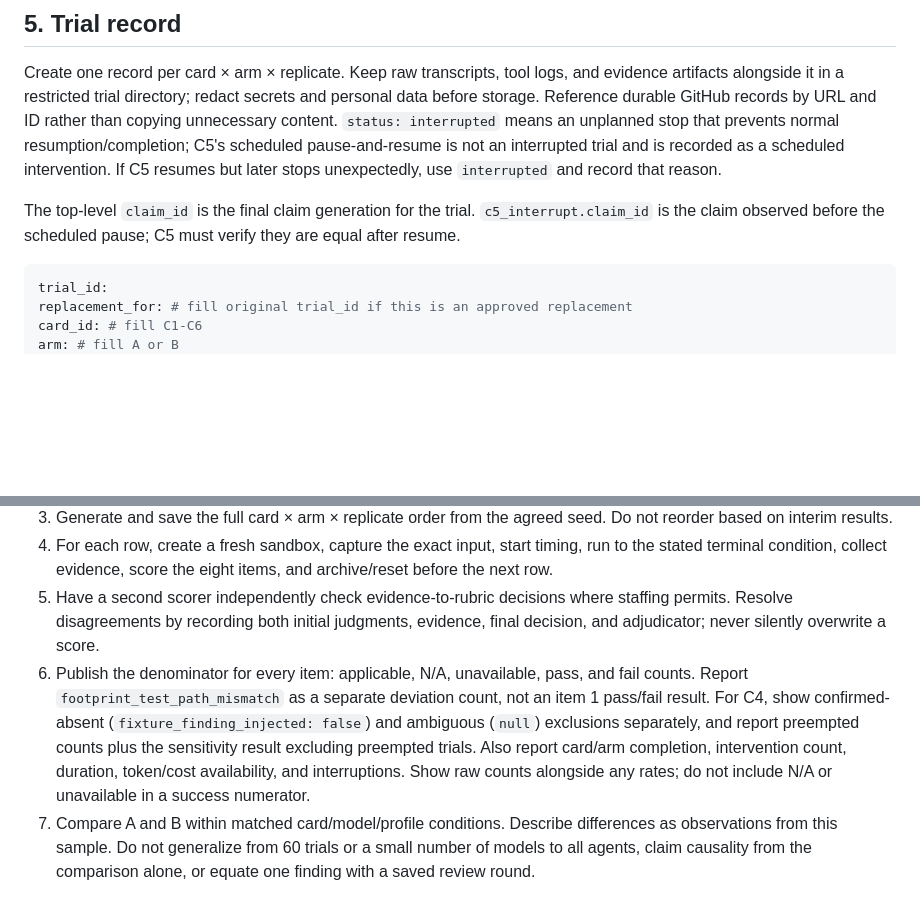
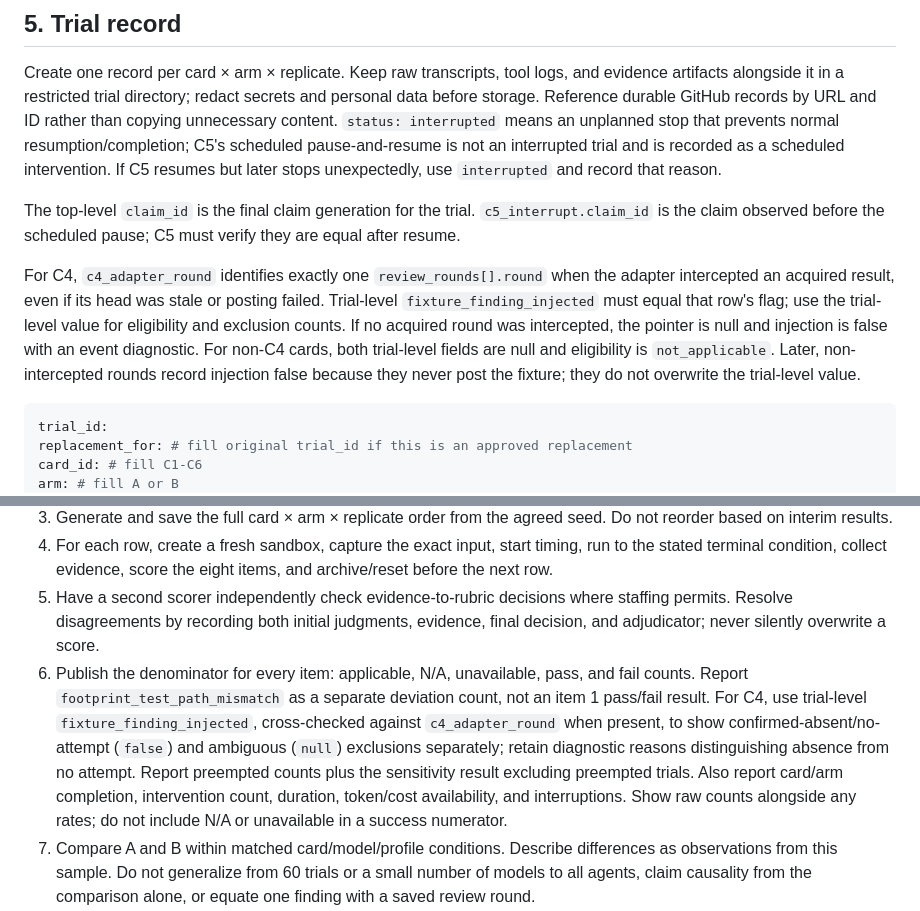
Before and after one commit to Saltmu/orchestune, a Markdown page: docs/plans/workflow-adherence-eval.md, 2 parts joined by grey strips. Rendered like a GitHub page; blank space fills up the shorter version.

````diff
--- a/docs/plans/workflow-adherence-eval.md
+++ b/docs/plans/workflow-adherence-eval.md
@@ -207,6 +207,8 @@ If a required action has no evidence but the relevant source was available, scor
 Create one record per card × arm × replicate. Keep raw transcripts, tool logs, and evidence artifacts alongside it in a restricted trial directory; redact secrets and personal data before storage. Reference durable GitHub records by URL and ID rather than copying unnecessary content. `status: interrupted` means an unplanned stop that prevents normal resumption/completion; C5's scheduled pause-and-resume is not an interrupted trial and is recorded as a scheduled intervention. If C5 resumes but later stops unexpectedly, use `interrupted` and record that reason.
 
 The top-level `claim_id` is the final claim generation for the trial. `c5_interrupt.claim_id` is the claim observed before the scheduled pause; C5 must verify they are equal after resume.
+
+For C4, `c4_adapter_round` identifies exactly one `review_rounds[].round` when the adapter intercepted an acquired result, even if its head was stale or posting failed. Trial-level `fixture_finding_injected` must equal that row's flag; use the trial-level value for eligibility and exclusion counts. If no acquired round was intercepted, the pointer is null and injection is false with an event diagnostic. For non-C4 cards, both trial-level fields are null and eligibility is `not_applicable`. Later, non-intercepted rounds record injection false because they never post the fixture; they do not overwrite the trial-level value.
 
 ```yaml
 trial_id:
@@ -340,7 +344,7 @@ Use stable relative paths or URLs in `evidence`; include a concise locator such
 3. Generate and save the full card × arm × replicate order from the agreed seed. Do not reorder based on interim results.
 4. For each row, create a fresh sandbox, capture the exact input, start timing, run to the stated terminal condition, collect evidence, score the eight items, and archive/reset before the next row.
 5. Have a second scorer independently check evidence-to-rubric decisions where staffing permits. Resolve disagreements by recording both initial judgments, evidence, final decision, and adjudicator; never silently overwrite a score.
-6. Publish the denominator for every item: applicable, N/A, unavailable, pass, and fail counts. Report `footprint_test_path_mismatch` as a separate deviation count, not an item 1 pass/fail result. For C4, show confirmed-absent (`fixture_finding_injected: false`) and ambiguous (`null`) exclusions separately, and report preempted counts plus the sensitivity result excluding preempted trials. Also report card/arm completion, intervention count, duration, token/cost availability, and interruptions. Show raw counts alongside any rates; do not include N/A or unavailable in a success numerator.
+6. Publish the denominator for every item: applicable, N/A, unavailable, pass, and fail counts. Report `footprint_test_path_mismatch` as a separate deviation count, not an item 1 pass/fail result. For C4, use trial-level `fixture_finding_injected`, cross-checked against `c4_adapter_round` when present, to show confirmed-absent/no-attempt (`false`) and ambiguous (`null`) exclusions separately; retain diagnostic reasons distinguishing absence from no attempt. Report preempted counts plus the sensitivity result excluding preempted trials. Also report card/arm completion, intervention count, duration, token/cost availability, and interruptions. Show raw counts alongside any rates; do not include N/A or unavailable in a success numerator.
 7. Compare A and B within matched card/model/profile conditions. Describe differences as observations from this sample. Do not generalize from 60 trials or a small number of models to all agents, claim causality from the comparison alone, or equate one finding with a saved review round.
 8. Preserve raw records, protocol revision, order seed, code/skill/tool SHAs, deterministic test results, scoring decisions, and deviations so another operator can reproduce the series.
 
````
Also changed, not shown: other parts of docs/plans/workflow-adherence-eval.md (+7 -5 lines).
